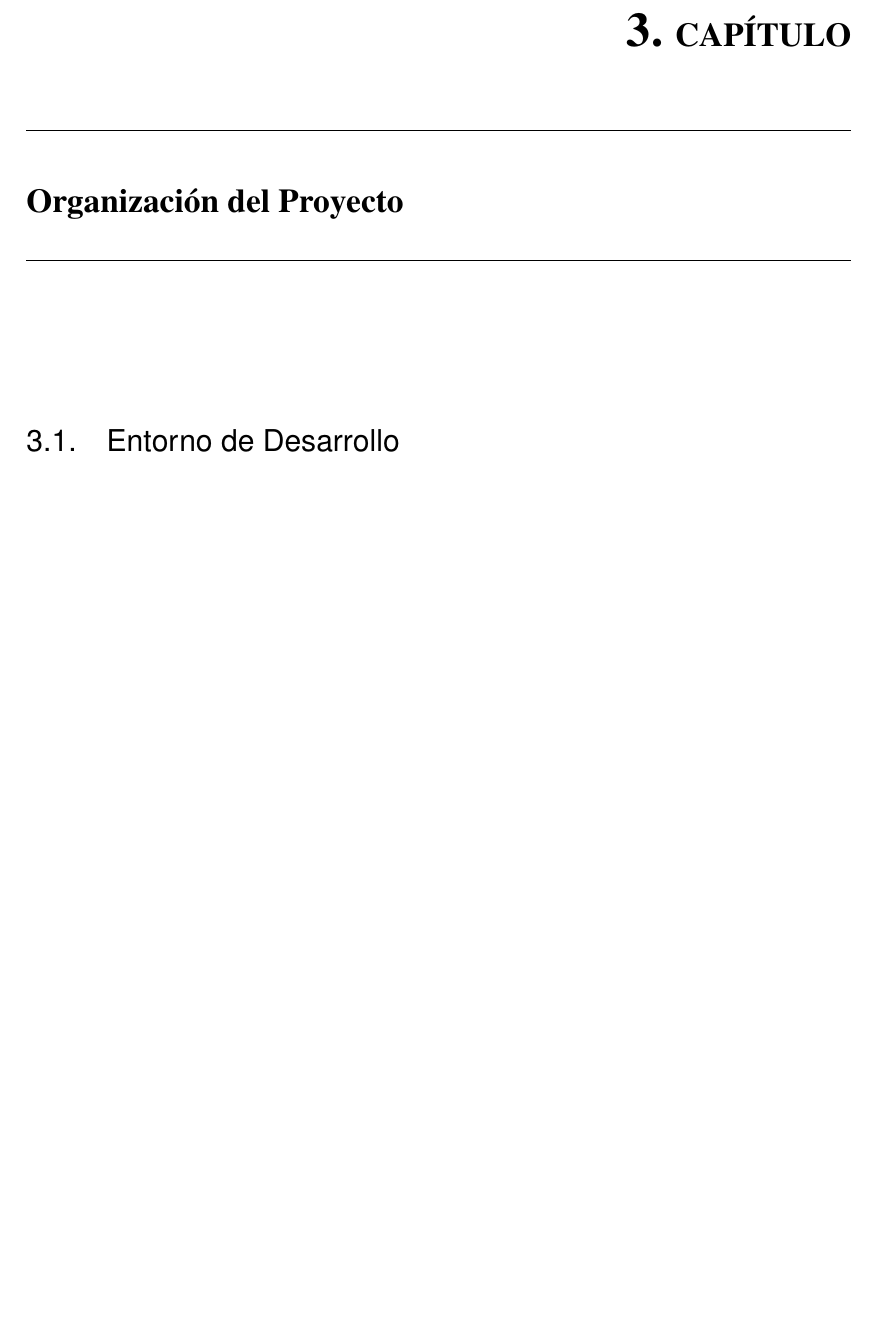
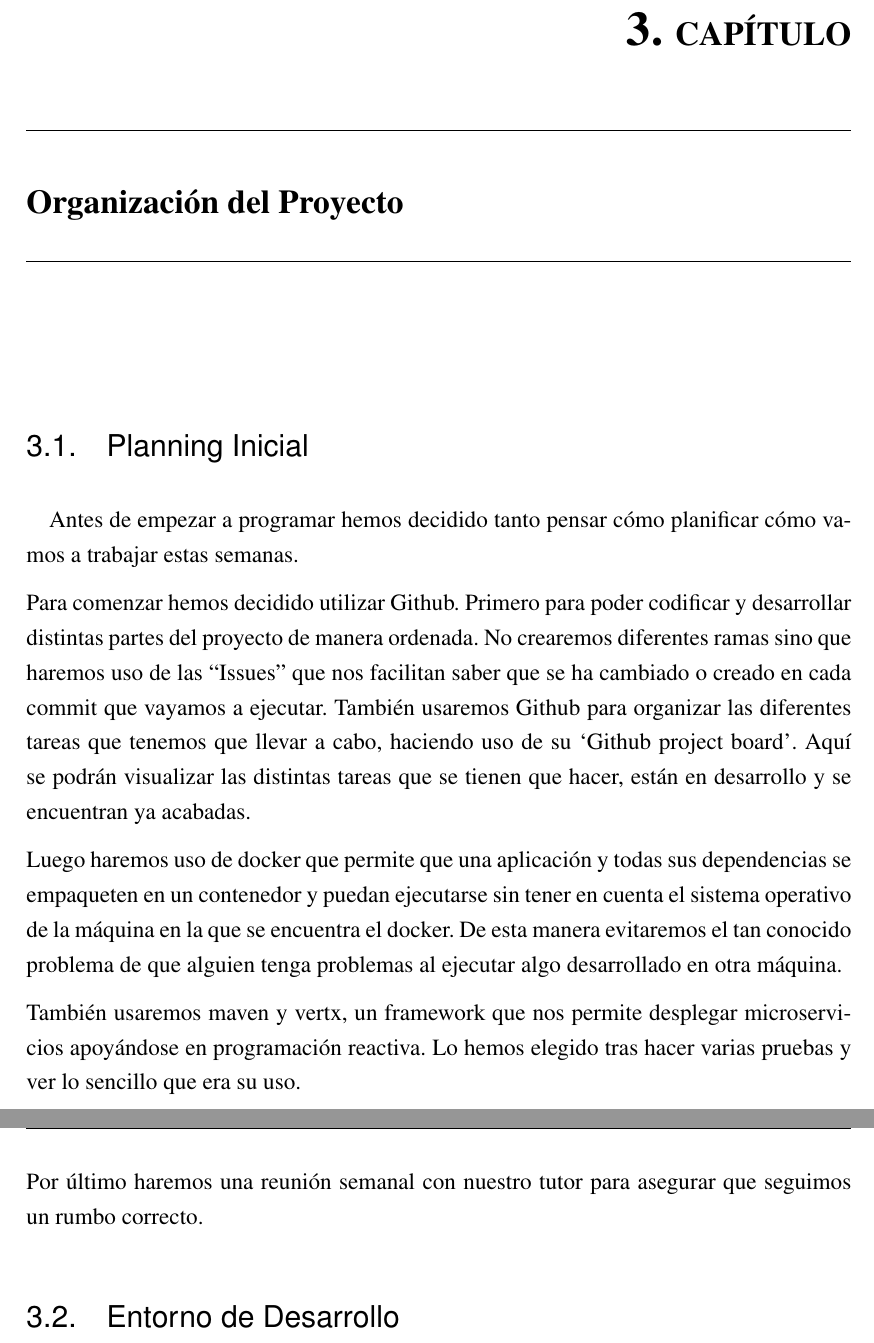
Before and after one commit to teacheck/Documentation, a LaTeX book (main.tex, which reads chapters/2-organizacionProyecto.tex): part of page 19 of 31 before the commit and two parts of pages 21 and 22 of 34 after it, the two joined at a grey line, cut so that both start at the same text, the shorter picture padded with empty space. Compiled offline with pdfLaTeX.

Commit message:
Añadir Planning Inicial

```diff
--- a/chapters/2-organizacionProyecto.tex
+++ b/chapters/2-organizacionProyecto.tex
@@ -2,6 +2,17 @@
 % \thispagestyle{empty}
 
 \paragraph{}
+\section{Planning Inicial}
+\paragraph{}
+Antes de empezar a programar hemos decidido tanto pensar cómo planificar cómo vamos a trabajar estas semanas.
+
+Para comenzar hemos decidido utilizar Github. Primero para poder codificar y desarrollar distintas partes del proyecto de manera ordenada. No crearemos diferentes ramas sino que haremos uso de las “Issues” que nos facilitan saber que se ha cambiado o creado en cada commit que vayamos a ejecutar. También usaremos Github para organizar las diferentes tareas que tenemos que llevar a cabo, haciendo uso de su ‘Github project board’. Aquí se podrán visualizar las distintas tareas que se tienen que hacer, están en desarrollo y se encuentran ya acabadas.
+
+Luego haremos uso de docker que permite que una aplicación y todas sus dependencias se empaqueten en un contenedor y puedan ejecutarse sin tener en cuenta el sistema operativo de la máquina en la que se encuentra el docker. De esta manera evitaremos el tan conocido problema de que alguien tenga problemas al ejecutar algo desarrollado en otra máquina.
+
+También usaremos maven y vertx, un framework  que nos permite desplegar microservicios apoyándose en programación reactiva. Lo hemos elegido tras hacer varias pruebas y ver lo sencillo que era su uso.
+
+Por último haremos una reunión semanal con nuestro tutor para asegurar que seguimos un rumbo correcto.
 
 \section{Entorno de Desarrollo}
 \paragraph{}
```
Also changed, not shown: chapters/1-analisisSistema.tex (+2 -2 lines), main.pdf.
